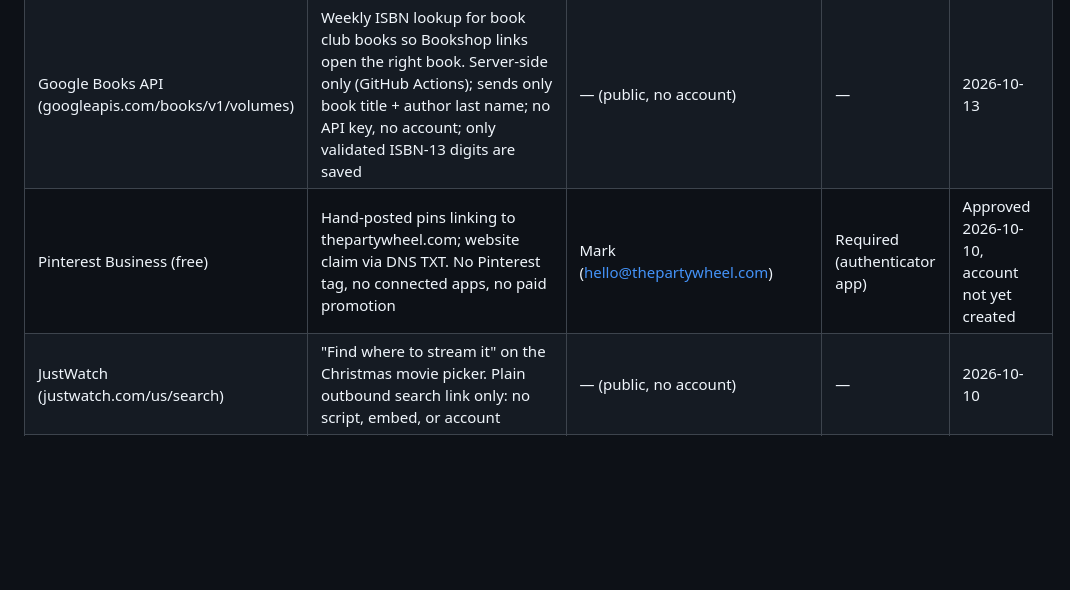
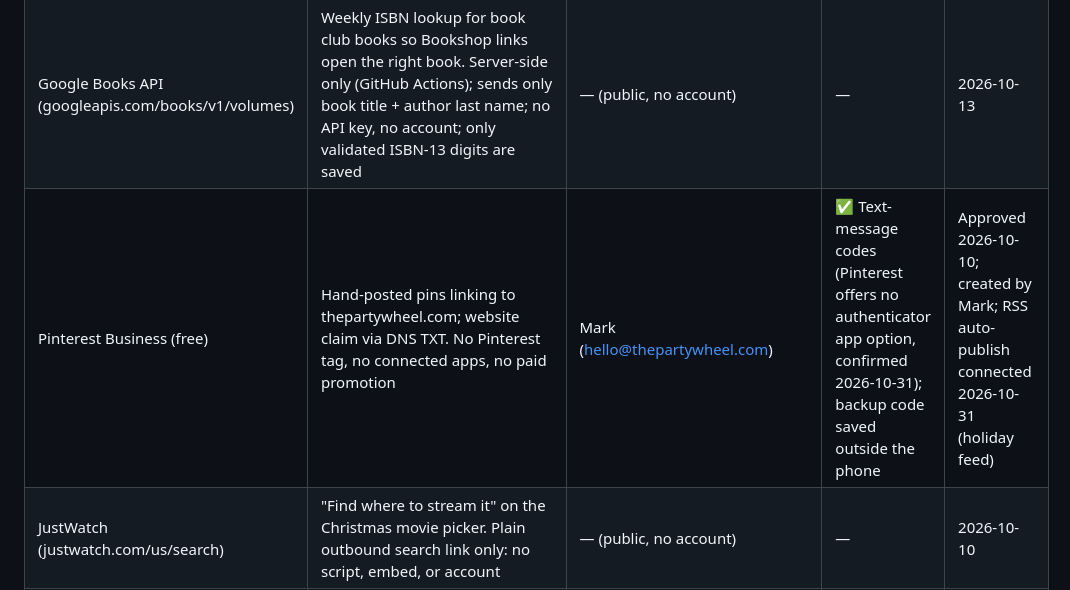
Before and after one commit to marcoac126/party-picker, a Markdown page: docs/security/third-parties.md, the part around the change. GitHub-like rendering; blank space fills up the shorter version.

```diff
--- a/docs/security/third-parties.md
+++ b/docs/security/third-parties.md
@@ -10,7 +10,7 @@
 | Google Search Console | Search visibility + demand data for thepartywheel.com (Domain property, DNS-verified) | Mark (personal Google) | Google account | 2026-10-09 |
 | Bookshop.org Affiliates | Book links (10% commission). Plain links only, documented per-book format `bookshop.org/a/129730/<ISBN>`; no Bookshop widget or script | Mark (hello@thepartywheel.com) | Check if offered (see 2026-10-13 audit) | Approved 2026-10-13, affiliate ID 129730 (public); link format confirmed; links live 2026-10-14 (see audit log) |
 | Google Books API (googleapis.com/books/v1/volumes) | Weekly ISBN lookup for book club books so Bookshop links open the right book. Server-side only (GitHub Actions); sends only book title + author last name; no API key, no account; only validated ISBN-13 digits are saved | — (public, no account) | — | 2026-10-13 |
-| Pinterest Business (free) | Hand-posted pins linking to thepartywheel.com; website claim via DNS TXT. No Pinterest tag, no connected apps, no paid promotion | Mark (hello@thepartywheel.com) | Required (authenticator app) | Approved 2026-10-10, account not yet created |
+| Pinterest Business (free) | Hand-posted pins linking to thepartywheel.com; website claim via DNS TXT. No Pinterest tag, no connected apps, no paid promotion | Mark (hello@thepartywheel.com) | ✅ Text-message codes (Pinterest offers no authenticator app option, confirmed 2026-10-31); backup code saved outside the phone | Approved 2026-10-10; created by Mark; RSS auto-publish connected 2026-10-31 (holiday feed) |
 | JustWatch (justwatch.com/us/search) | "Find where to stream it" on the Christmas movie picker. Plain outbound search link only: no script, embed, or account | — (public, no account) | — | 2026-10-10 |
 | Awin (affiliate network) | Hosts the Libro.fm affiliate program (audiobooks: 10%, new memberships: 30%) | Mark (hello@thepartywheel.com) | Turn on if offered | Publisher account approved 2026-10-12 (publisher ID 3121688, public); Libro.fm (US, advertiser 25361) declined 2026-10-15 (site too new; reapply once there's traffic history); tracked links built but OFF |
 | Stripe (Express, via Bookshop.org) | Receives Bookshop.org commission payouts to Mark's bank. Mark entered his own identity, tax, and bank details directly on Stripe; agents never see or handle them | Mark (personal email) | Required (turn on right after setup) | Connected 2026-10-14 |
```
Also changed, not shown: docs/security/audit-log.md (+5 -0 lines).
